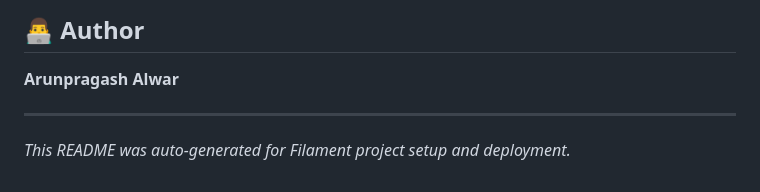
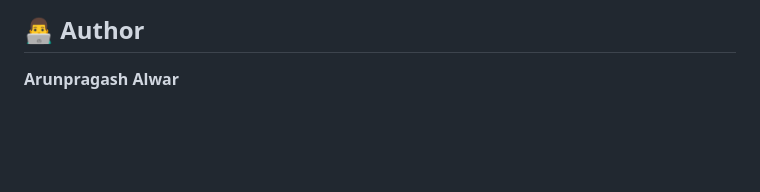
Before and after one commit to iamarunyadhav/Laravel-and-Filament-Project, a Markdown page: README.md, the part around the change. Drawn GitHub-style; blank space fills up the shorter version.

```diff
--- a/README.md
+++ b/README.md
@@ -120,7 +120,3 @@ For API endpoints and usage instructions, refer to Postman documentation or Open
 
 ## 👨‍💻 Author
 **Arunpragash Alwar**
-
----
-
-_This README was auto-generated for Filament project setup and deployment._
```
